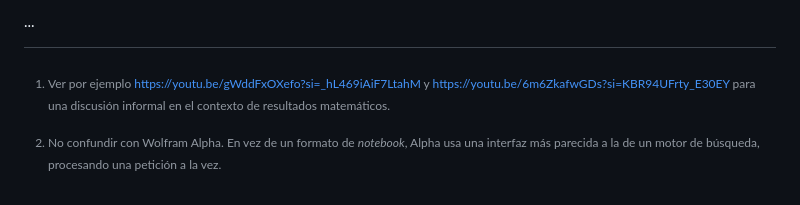
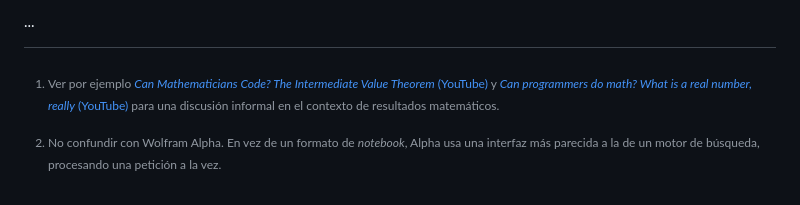
Before and after one commit to coriollis-nico/notebook-book, a Markdown page: content/maintext/01_notebooks.md, the part around the change. GitHub-like rendering.

```diff
--- a/content/maintext/01_notebooks.md
+++ b/content/maintext/01_notebooks.md
@@ -23,9 +23,11 @@ en su especialidad, pero hay una gran diferencia entre código que sirve para us
 y código apto para ser escrutinizado y reutilizado por otras personas (no se hable sobre
 poder reproducir los resultados de otras personas).
 
-[^pri]: Ver por ejemplo https://youtu.be/gWddFxOXefo?si=_hL469iAiF7LtahM y
-  https://youtu.be/6m6ZkafwGDs?si=KBR94UFrty_E30EY para una discusión informal en el
-  contexto de resultados matemáticos.
+[^pri]: Ver por ejemplo
+  [_Can Mathematicians Code? The Intermediate Value Theorem_ (YouTube)](https://youtu.be/gWddFxOXefo?si=_hL469iAiF7LtahM)
+  y
+  [_Can programmers do math? What is a real number, really_ (YouTube)](https://youtu.be/6m6ZkafwGDs?si=KBR94UFrty_E30EY)
+  para una discusión informal en el contexto de resultados matemáticos.
 
 Pensemos además en las diferencias entre la forma tradicional de presentar un resultado
 científico y de presentar un proyecto de _software_. Muchas veces, el estado del _software_
```
Also changed, not shown: content/preface.md (+18 -16 lines).
